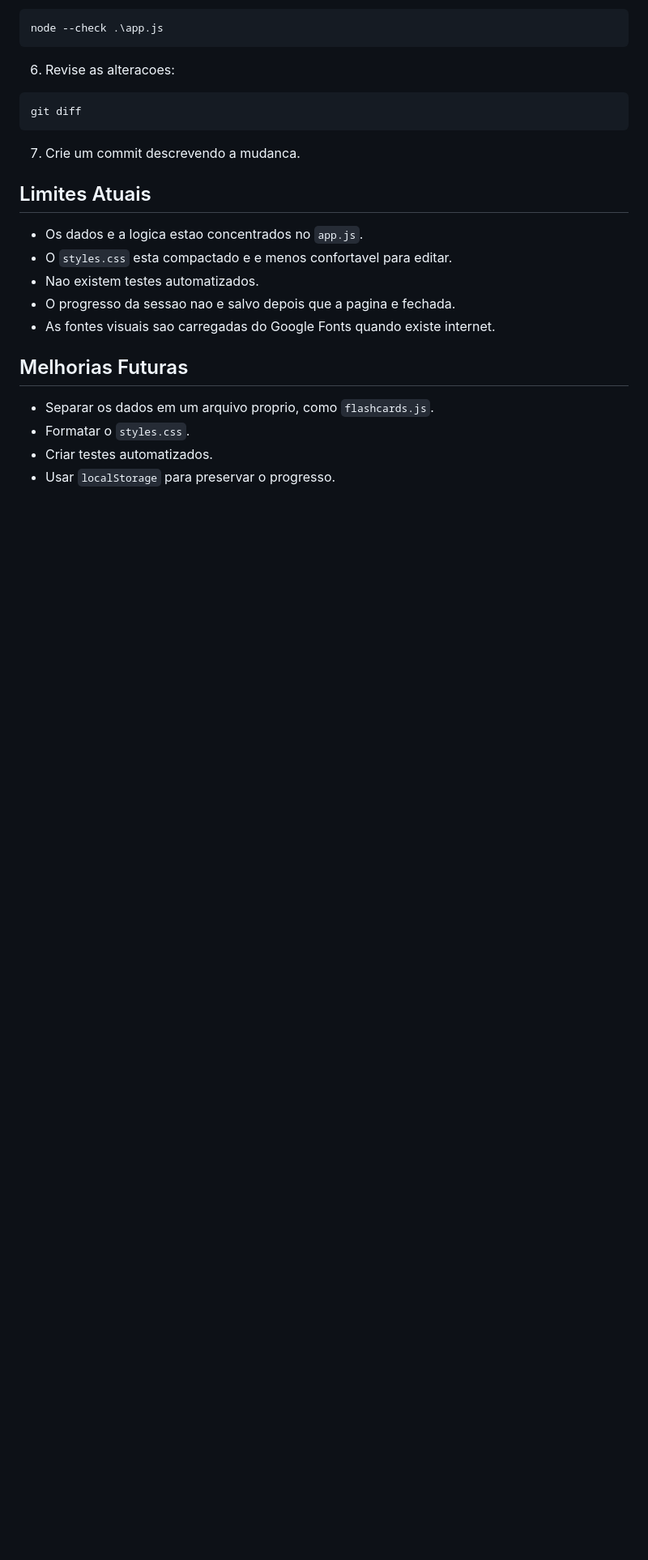
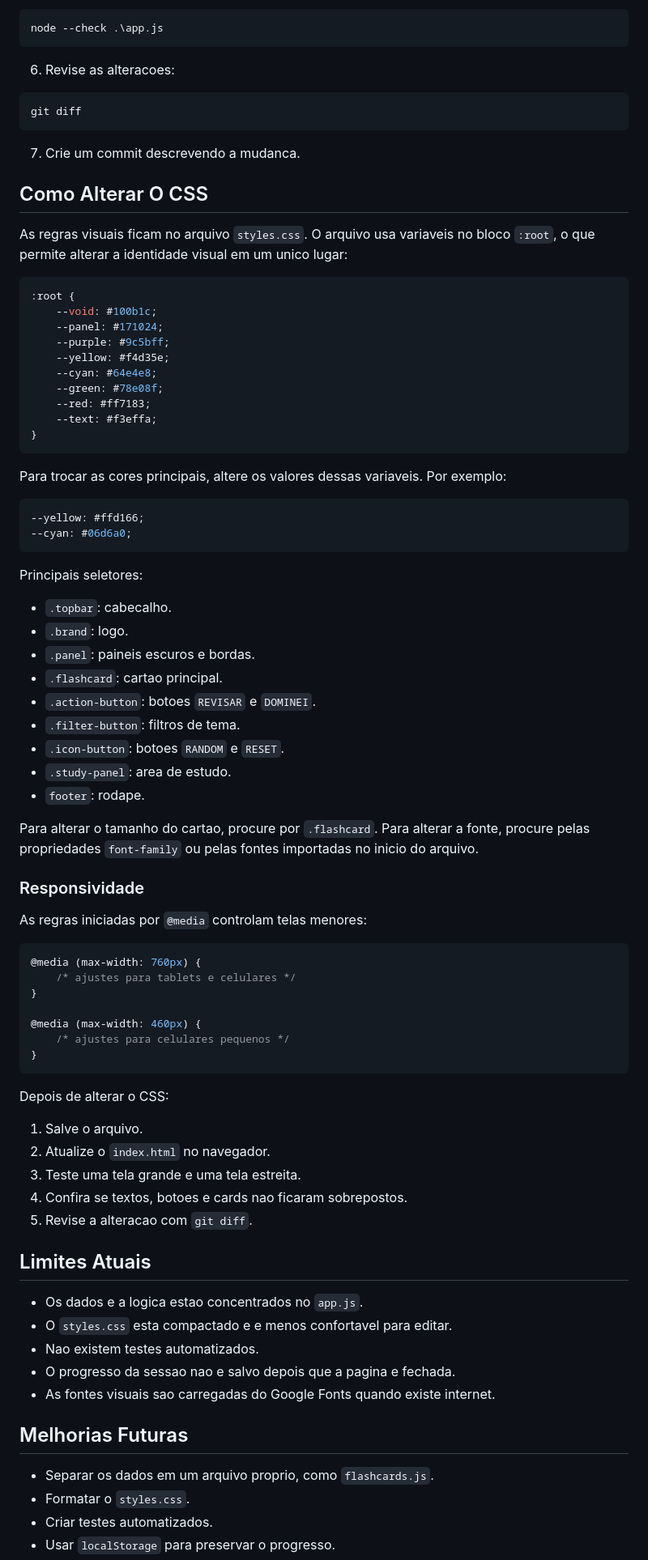
Before and after one commit to Gustavo72737373737/staticFlash, a Markdown page: ORIENTACAO.md, the part around the change. Shown at 81% size. GitHub-like rendering; blank space fills up the shorter version.

Commit message:
adiciona a modificação das orientações

````diff
--- a/ORIENTACAO.md
+++ b/ORIENTACAO.md
@@ -142,6 +142,66 @@ git diff
 
 7. Crie um commit descrevendo a mudanca.
 
+## Como Alterar O CSS
+
+As regras visuais ficam no arquivo `styles.css`. O arquivo usa variaveis no bloco `:root`, o que permite alterar a identidade visual em um unico lugar:
+
+```css
+:root {
+    --void: #100b1c;
+    --panel: #171024;
+    --purple: #9c5bff;
+    --yellow: #f4d35e;
+    --cyan: #64e4e8;
+    --green: #78e08f;
+    --red: #ff7183;
+    --text: #f3effa;
+}
+```
+
+Para trocar as cores principais, altere os valores dessas variaveis. Por exemplo:
+
+```css
+--yellow: #ffd166;
+--cyan: #06d6a0;
+```
+
+Principais seletores:
+
+- `.topbar`: cabecalho.
+- `.brand`: logo.
+- `.panel`: paineis escuros e bordas.
+- `.flashcard`: cartao principal.
+- `.action-button`: botoes `REVISAR` e `DOMINEI`.
+- `.filter-button`: filtros de tema.
+- `.icon-button`: botoes `RANDOM` e `RESET`.
+- `.study-panel`: area de estudo.
+- `footer`: rodape.
+
+Para alterar o tamanho do cartao, procure por `.flashcard`. Para alterar a fonte, procure pelas propriedades `font-family` ou pelas fontes importadas no inicio do arquivo.
+
+### Responsividade
+
+As regras iniciadas por `@media` controlam telas menores:
+
+```css
+@media (max-width: 760px) {
+    /* ajustes para tablets e celulares */
+}
+
+@media (max-width: 460px) {
+    /* ajustes para celulares pequenos */
+}
+```
+
+Depois de alterar o CSS:
+
+1. Salve o arquivo.
+2. Atualize o `index.html` no navegador.
+3. Teste uma tela grande e uma tela estreita.
+4. Confira se textos, botoes e cards nao ficaram sobrepostos.
+5. Revise a alteracao com `git diff`.
+
 ## Limites Atuais
 
 - Os dados e a logica estao concentrados no `app.js`.
````
